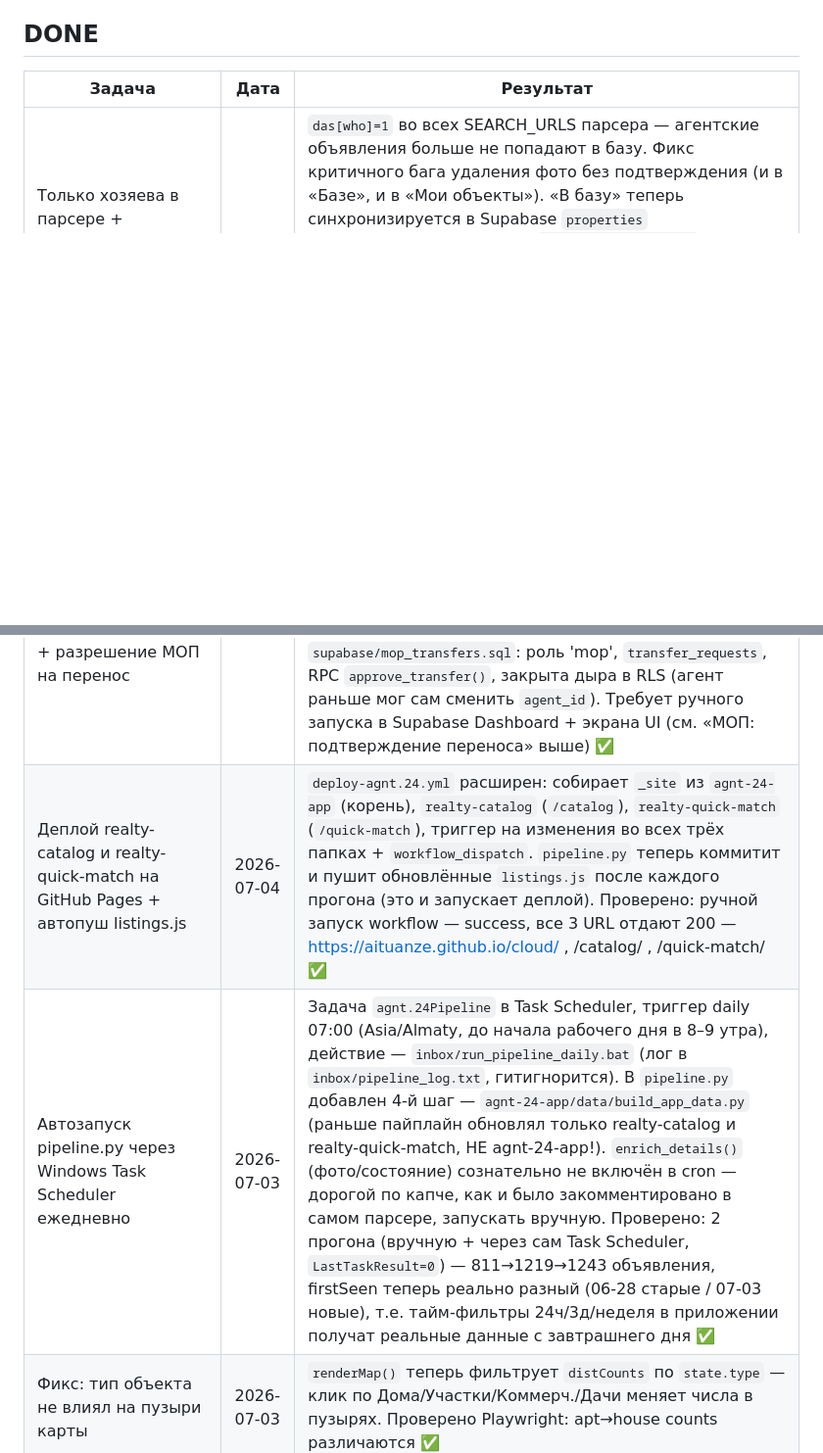
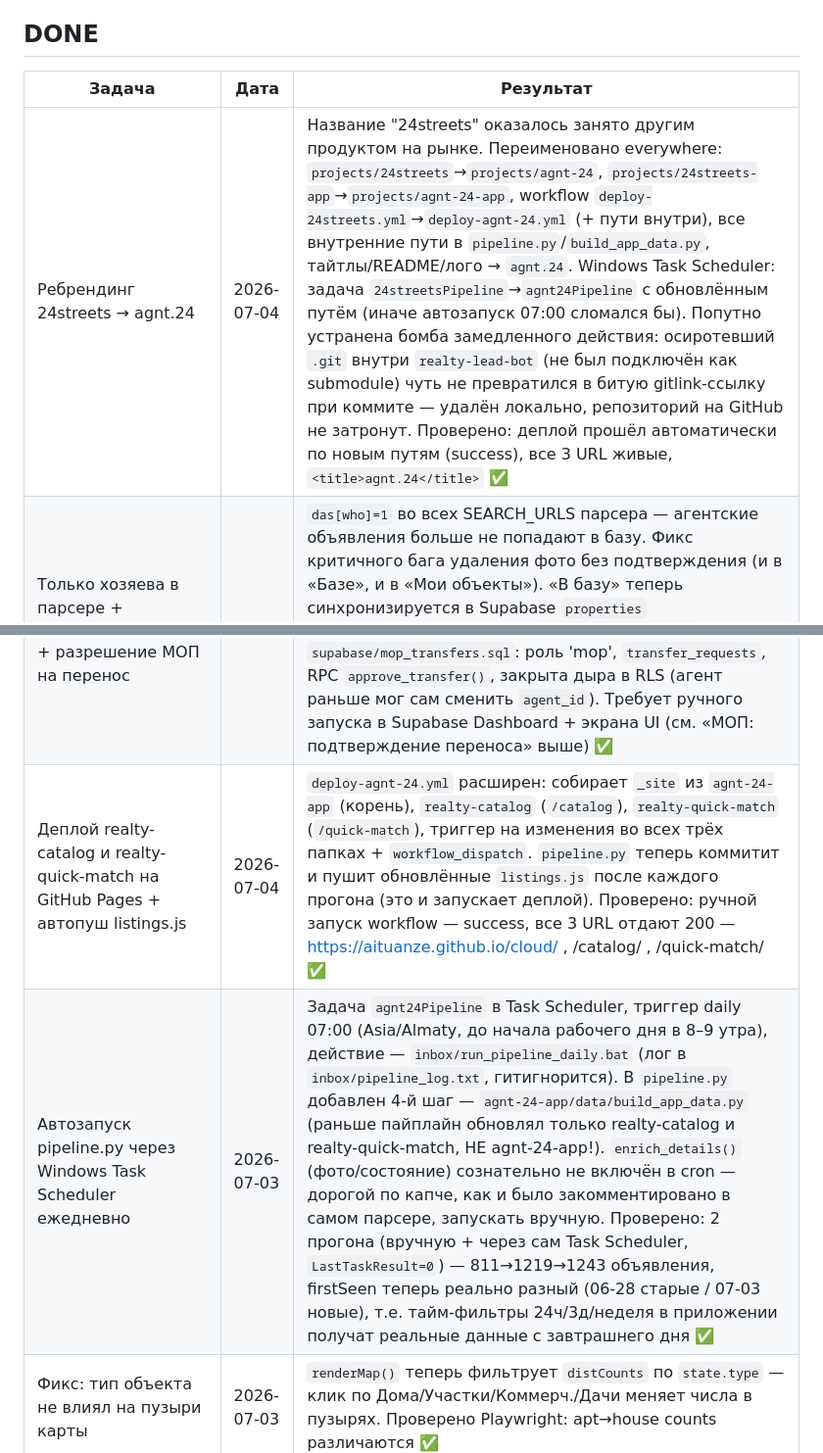
Before and after one commit to Aituanze/cloud, a Markdown page: projects/agnt-24/BACKLOG.md, 2 parts joined by grey strips. Shown at 98% size. GitHub-like rendering; blank space fills up the shorter version.

Commit message:
docs: исправить опечатки в BACKLOG (deploy-agnt-24.yml, agnt24Pipeline) + закрыть ребрендинг
Co-Authored-By: Claude Sonnet 5 <noreply@anthropic.com>

```diff
--- a/projects/agnt-24/BACKLOG.md
+++ b/projects/agnt-24/BACKLOG.md
@@ -47,9 +47,10 @@ _(готово — см. DONE)_
 
 | Задача | Дата | Результат |
 |--------|------|-----------|
+| Ребрендинг 24streets → agnt.24 | 2026-07-04 | Название "24streets" оказалось занято другим продуктом на рынке. Переименовано everywhere: `projects/24streets`→`projects/agnt-24`, `projects/24streets-app`→`projects/agnt-24-app`, workflow `deploy-24streets.yml`→`deploy-agnt-24.yml` (+ пути внутри), все внутренние пути в `pipeline.py`/`build_app_data.py`, тайтлы/README/лого → `agnt.24`. Windows Task Scheduler: задача `24streetsPipeline`→`agnt24Pipeline` с обновлённым путём (иначе автозапуск 07:00 сломался бы). Попутно устранена бомба замедленного действия: осиротевший `.git` внутри `realty-lead-bot` (не был подключён как submodule) чуть не превратился в битую gitlink-ссылку при коммите — удалён локально, репозиторий на GitHub не затронут. Проверено: деплой прошёл автоматически по новым путям (success), все 3 URL живые, `<title>agnt.24</title>` ✅ |
 | Только хозяева в парсере + закрепление объектов за агентом/агентством + разрешение МОП на перенос | 2026-07-04 | `das[who]=1` во всех SEARCH_URLS парсера — агентские объявления больше не попадают в базу. Фикс критичного бага удаления фото без подтверждения (и в «Базе», и в «Мои объекты»). «В базу» теперь синхронизируется в Supabase `properties` (agency_id+agent_id) через `_syncClaimToSupabase` — раньше жило только в localStorage. Экран «Мои объекты» сгруппирован по району → категории. `supabase/mop_transfers.sql`: роль 'mop', `transfer_requests`, RPC `approve_transfer()`, закрыта дыра в RLS (агент раньше мог сам сменить `agent_id`). Требует ручного запуска в Supabase Dashboard + экрана UI (см. «МОП: подтверждение переноса» выше) ✅ |
-| Деплой realty-catalog и realty-quick-match на GitHub Pages + автопуш listings.js | 2026-07-04 | `deploy-agnt.24.yml` расширен: собирает `_site` из `agnt-24-app` (корень), `realty-catalog` (`/catalog`), `realty-quick-match` (`/quick-match`), триггер на изменения во всех трёх папках + `workflow_dispatch`. `pipeline.py` теперь коммитит и пушит обновлённые `listings.js` после каждого прогона (это и запускает деплой). Проверено: ручной запуск workflow — success, все 3 URL отдают 200 — https://aituanze.github.io/cloud/ , /catalog/ , /quick-match/ ✅ |
-| Автозапуск pipeline.py через Windows Task Scheduler ежедневно | 2026-07-03 | Задача `agnt.24Pipeline` в Task Scheduler, триггер daily 07:00 (Asia/Almaty, до начала рабочего дня в 8–9 утра), действие — `inbox/run_pipeline_daily.bat` (лог в `inbox/pipeline_log.txt`, гитигнорится). В `pipeline.py` добавлен 4-й шаг — `agnt-24-app/data/build_app_data.py` (раньше пайплайн обновлял только realty-catalog и realty-quick-match, НЕ agnt-24-app!). `enrich_details()` (фото/состояние) сознательно не включён в cron — дорогой по капче, как и было закомментировано в самом парсере, запускать вручную. Проверено: 2 прогона (вручную + через сам Task Scheduler, `LastTaskResult=0`) — 811→1219→1243 объявления, firstSeen теперь реально разный (06-28 старые / 07-03 новые), т.е. тайм-фильтры 24ч/3д/неделя в приложении получат реальные данные с завтрашнего дня ✅ |
+| Деплой realty-catalog и realty-quick-match на GitHub Pages + автопуш listings.js | 2026-07-04 | `deploy-agnt-24.yml` расширен: собирает `_site` из `agnt-24-app` (корень), `realty-catalog` (`/catalog`), `realty-quick-match` (`/quick-match`), триггер на изменения во всех трёх папках + `workflow_dispatch`. `pipeline.py` теперь коммитит и пушит обновлённые `listings.js` после каждого прогона (это и запускает деплой). Проверено: ручной запуск workflow — success, все 3 URL отдают 200 — https://aituanze.github.io/cloud/ , /catalog/ , /quick-match/ ✅ |
+| Автозапуск pipeline.py через Windows Task Scheduler ежедневно | 2026-07-03 | Задача `agnt24Pipeline` в Task Scheduler, триггер daily 07:00 (Asia/Almaty, до начала рабочего дня в 8–9 утра), действие — `inbox/run_pipeline_daily.bat` (лог в `inbox/pipeline_log.txt`, гитигнорится). В `pipeline.py` добавлен 4-й шаг — `agnt-24-app/data/build_app_data.py` (раньше пайплайн обновлял только realty-catalog и realty-quick-match, НЕ agnt-24-app!). `enrich_details()` (фото/состояние) сознательно не включён в cron — дорогой по капче, как и было закомментировано в самом парсере, запускать вручную. Проверено: 2 прогона (вручную + через сам Task Scheduler, `LastTaskResult=0`) — 811→1219→1243 объявления, firstSeen теперь реально разный (06-28 старые / 07-03 новые), т.е. тайм-фильтры 24ч/3д/неделя в приложении получат реальные данные с завтрашнего дня ✅ |
 | Фикс: тип объекта не влиял на пузыри карты | 2026-07-03 | `renderMap()` теперь фильтрует `distCounts` по `state.type` — клик по Дома/Участки/Коммерч./Дачи меняет числа в пузырях. Проверено Playwright: apt→house counts различаются ✅ |
 | Фикс: вкладки 3 дня/Неделя не меняли данные | 2026-07-03 | Общий `App.timeCutoffMs()`; «24 часа» = с 8:00 текущих/предыдущих суток (не скользящее окно). Экран района и фильтра теперь показывают реальное число «новых» за период при переключении вкладок ✅ |
 | Постоянное нижнее меню на всех экранах | 2026-07-03 | Карта/База/Объекты/Сделки/Профиль видно на экранах района/фильтра/ленты (раньше пропадало — не было способа быстро вернуться). `switchTab()` закрывает вложенные экраны из любого места. Проверено Playwright: тап «База» из фильтра корректно закрывает район+фильтр, тап «Карта» возвращает на карту ✅ |
```
